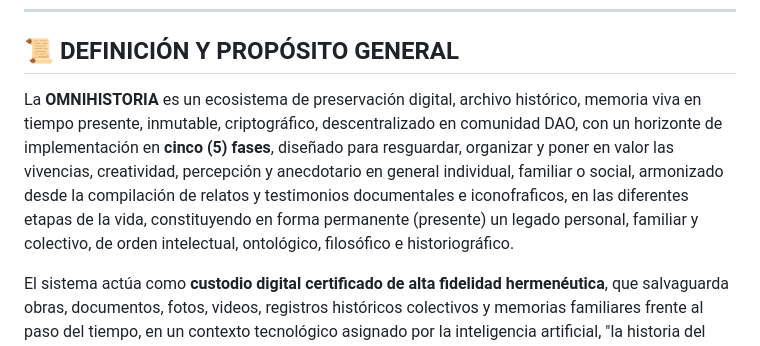
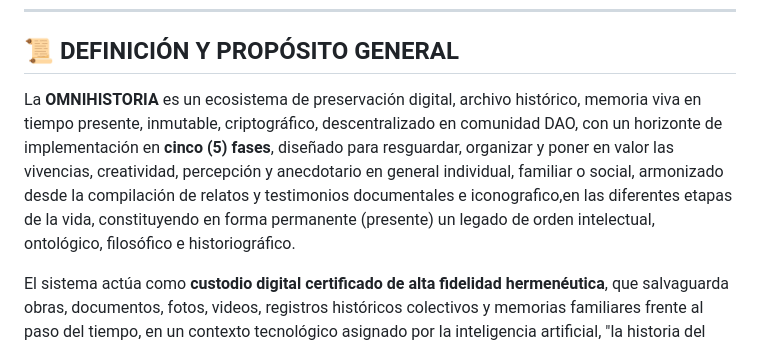
Before and after one commit to asdrubal-omnihistoria/Omnihistoria-V2, a Markdown page: README.md, the part around the change. Rendered like a GitHub page.

```diff
--- a/README.md
+++ b/README.md
@@ -7,7 +7,7 @@
 
 ## 📜 DEFINICIÓN Y PROPÓSITO GENERAL
 
-La **OMNIHISTORIA** es un ecosistema de preservación digital, archivo histórico, memoria viva en tiempo presente, inmutable, criptográfico, descentralizado en comunidad DAO, con un horizonte de implementación en **cinco (5) fases**, diseñado para resguardar, organizar y poner en valor las vivencias, creatividad, percepción y anecdotario en general individual, familiar o social, armonizado desde la compilación de relatos y testimonios documentales e iconofraficos, en las diferentes etapas de la vida, constituyendo en forma permanente (presente) un legado personal, familiar y colectivo, de orden intelectual, ontológico, filosófico e historiográfico.
+La **OMNIHISTORIA** es un ecosistema de preservación digital, archivo histórico, memoria viva en tiempo presente, inmutable, criptográfico, descentralizado en comunidad DAO, con un horizonte de implementación en **cinco (5) fases**, diseñado para resguardar, organizar y poner en valor las vivencias, creatividad, percepción y anecdotario en general individual, familiar o social, armonizado desde la compilación de relatos y testimonios documentales e iconografico,en las diferentes etapas de la vida, constituyendo en forma permanente (presente) un legado de orden intelectual, ontológico, filosófico e historiográfico.
 
 El sistema actúa como **custodio digital certificado de alta fidelidad hermenéutica**, que salvaguarda obras, documentos, fotos, videos, registros históricos colectivos y memorias familiares frente al paso del tiempo, en un contexto tecnológico asignado por la inteligencia artificial, "la historia del futuro se escribe en tiempo presente".
 
```
